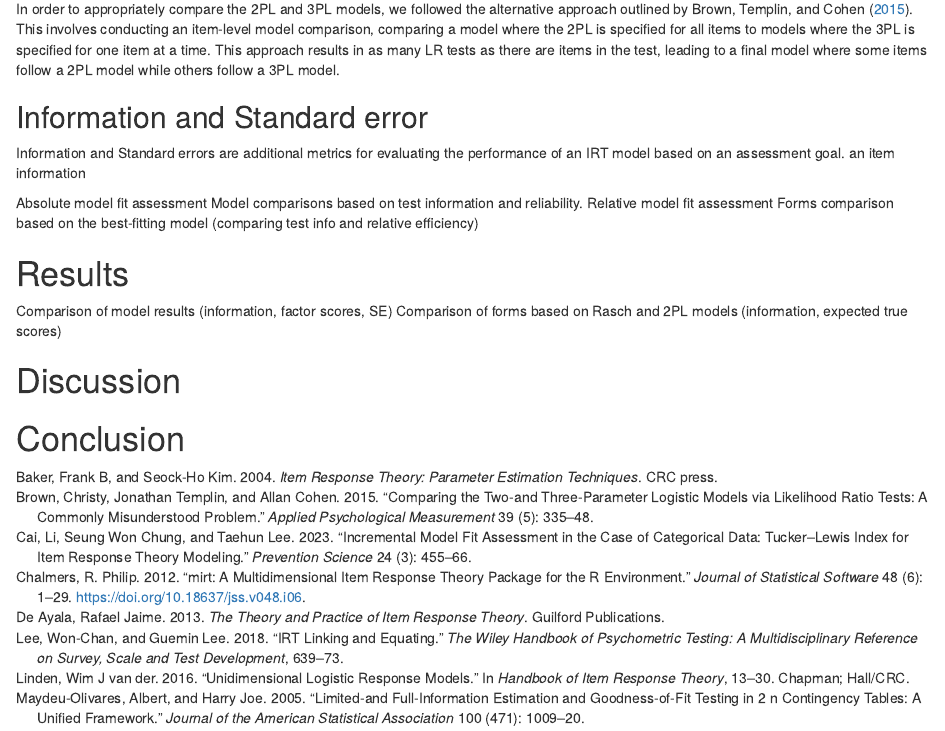
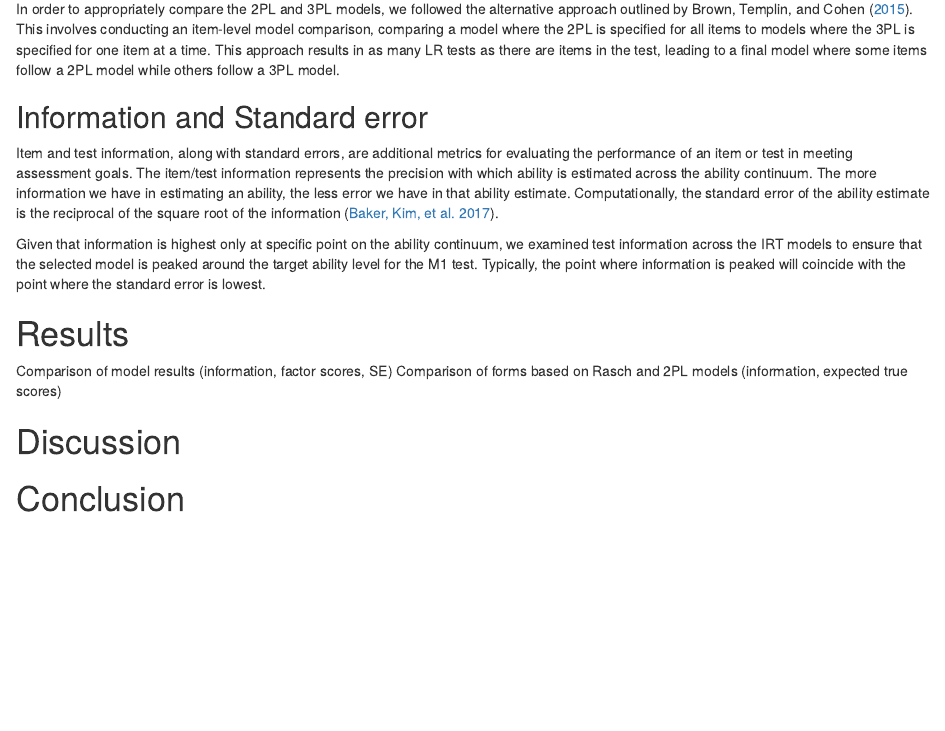
Before and after one commit to Bladimir-PF/PAES_MathM1, an R Markdown document (MainDocument.rmd): the page in a window 1100 px wide, from 3160 px down. Rendered offline with R 4.5, knitr and Pandoc, with nearby package versions; drawn as R Markdown's standard HTML page in place of the format the file asks for.

Commit message:
Added information and SE under methods

```diff
--- a/MainDocument.rmd
+++ b/MainDocument.rmd
@@ -99,11 +99,9 @@ The LR test for comparing the 1PL and 2PL models is more straightforward than co
 In order to appropriately compare the 2PL and 3PL models, we followed the alternative approach outlined by @brown2015comparing. This involves conducting an item-level model comparison, comparing a model where the 2PL is specified for all items to models where the 3PL is specified for one item at a time. This approach results in as many LR tests as there are items in the test, leading to a final model where some items follow a 2PL model while others follow a 3PL model.
 
 ## Information and Standard error
-Information and Standard errors are additional metrics for evaluating the performance of an IRT model based on an assessment goal. an item information
+Item and test information, along with standard errors, are additional metrics for evaluating the performance of an item or test in meeting assessment goals. The item/test information represents the precision with which ability is estimated across the ability continuum. The more information we have in estimating an ability, the less error we have in that ability estimate. Computationally, the standard error of the ability estimate is the reciprocal of the square root of the information [@baker2017basics].
 
-Absolute model fit assessment
-Model comparisons based on test information and reliability. Relative model fit assessment
-Forms comparison based on the best-fitting model (comparing test info and relative efficiency)
+Given that information is highest only at specific point on the ability continuum, we examined test information across the IRT models to ensure that the selected model is peaked around the target ability level for the M1 test. Typically, the point where information is peaked will coincide with the point where the standard error is lowest.
 
 # Results
 
--- a/references.bib
+++ b/references.bib
@@ -90,3 +90,11 @@
   year={2015},
   publisher={SAGE Publications Sage CA: Los Angeles, CA}
 }
+
+@book{baker2017basics,
+  title={The basics of item response theory using R},
+  author={Baker, Frank B and Kim, Seock-Ho and others},
+  volume={969},
+  year={2017},
+  publisher={Springer}
+}
```
